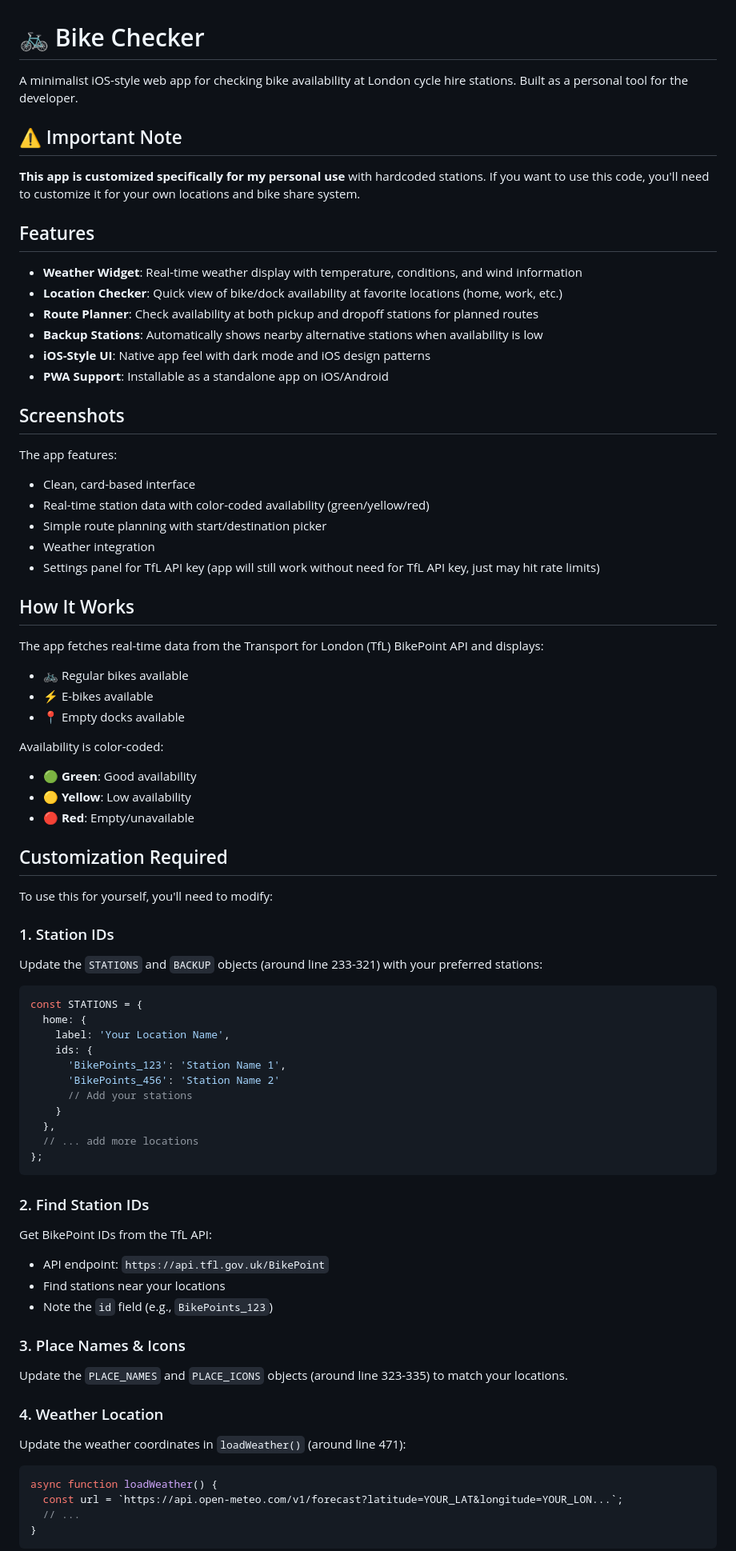
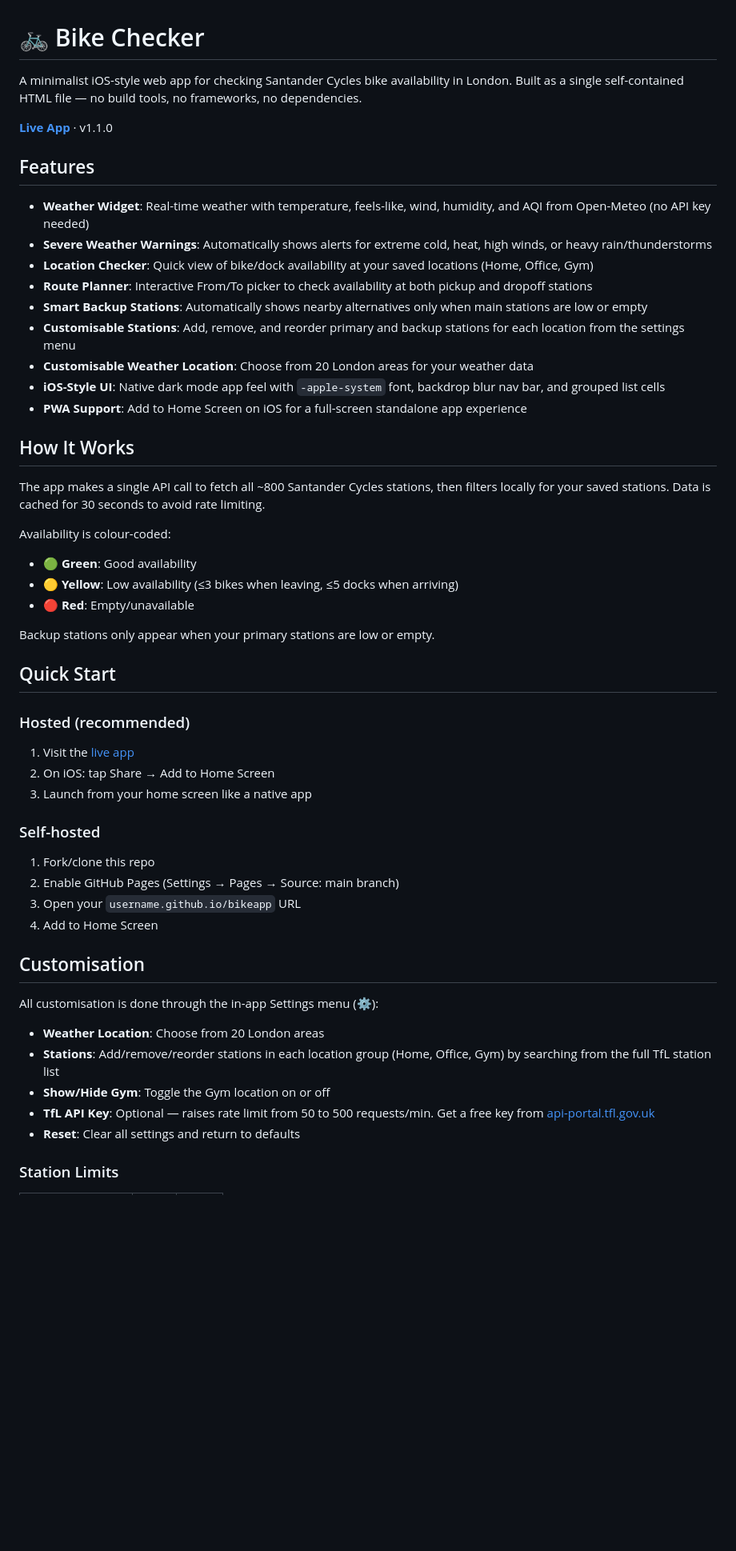
Before and after one commit to quantum-jj/bikeapp, a Markdown page: README.md, the part around one of its changes. Shown at 80% size. GitHub-like rendering; blank space fills up the shorter version.

````diff
--- a/README.md
+++ b/README.md
@@ -1,78 +1,54 @@
 # 🚲 Bike Checker
 
-A minimalist iOS-style web app for checking bike availability at London cycle hire stations. Built as a personal tool for the developer.
+A minimalist iOS-style web app for checking Santander Cycles bike availability in London. Built as a single self-contained HTML file — no build tools, no frameworks, no dependencies.
 
-## ⚠️ Important Note
-
-**This app is customized specifically for my personal use** with hardcoded stations. If you want to use this code, you'll need to customize it for your own locations and bike share system.
+**[Live App](https://quantum-jj.github.io/bikeapp)** · v1.1.0
 
 ## Features
 
-- **Weather Widget**: Real-time weather display with temperature, conditions, and wind information
-- **Location Checker**: Quick view of bike/dock availability at favorite locations (home, work, etc.)
-- **Route Planner**: Check availability at both pickup and dropoff stations for planned routes
-- **Backup Stations**: Automatically shows nearby alternative stations when availability is low
-- **iOS-Style UI**: Native app feel with dark mode and iOS design patterns
-- **PWA Support**: Installable as a standalone app on iOS/Android
-
-## Screenshots
-
-The app features:
-- Clean, card-based interface
-- Real-time station data with color-coded availability (green/yellow/red)
-- Simple route planning with start/destination picker
-- Weather integration
-- Settings panel for TfL API key (app will still work without need for TfL API key, just may hit rate limits)
+- **Weather Widget**: Real-time weather with temperature, feels-like, wind, humidity, and AQI from Open-Meteo (no API key needed)
+- **Severe Weather Warnings**: Automatically shows alerts for extreme cold, heat, high winds, or heavy rain/thunderstorms
+- **Location Checker**: Quick view of bike/dock availability at your saved locations (Home, Office, Gym)
+- **Route Planner**: Interactive From/To picker to check availability at both pickup and dropoff stations
+- **Smart Backup Stations**: Automatically shows nearby alternatives only when main stations are low or empty
+- **Customisable Stations**: Add, remove, and reorder primary and backup stations for each location from the settings menu
+- **Customisable Weather Location**: Choose from 20 London areas for your weather data
+- **iOS-Style UI**: Native dark mode app feel with `-apple-system` font, backdrop blur nav bar, and grouped list cells
+- **PWA Support**: Add to Home Screen on iOS for a full-screen standalone app experience
 
 ## How It Works
 
-The app fetches real-time data from the Transport for London (TfL) BikePoint API and displays:
-- 🚲 Regular bikes available
-- ⚡ E-bikes available
-- 📍 Empty docks available
+The app makes a single API call to fetch all ~800 Santander Cycles stations, then filters locally for your saved stations. Data is cached for 30 seconds to avoid rate limiting.
 
-Availability is color-coded:
+Availability is colour-coded:
 - 🟢 **Green**: Good availability
-- 🟡 **Yellow**: Low availability
+- 🟡 **Yellow**: Low availability (≤3 bikes when leaving, ≤5 docks when arriving)
 - 🔴 **Red**: Empty/unavailable
 
-## Customization Required
+Backup stations only appear when your primary stations are low or empty.
 
-To use this for yourself, you'll need to modify:
+## Quick Start
 
-### 1. Station IDs
-Update the `STATIONS` and `BACKUP` objects (around line 233-321) with your preferred stations:
+### Hosted (recommended)
+1. Visit the [live app](https://quantum-jj.github.io/bikeapp)
+2. On iOS: tap Share → Add to Home Screen
+3. Launch from your home screen like a native app
 
-```javascript
-const STATIONS = {
-  home: {
-    label: 'Your Location Name',
-    ids: {
-      'BikePoints_123': 'Station Name 1',
-      'BikePoints_456': 'Station Name 2'
-      // Add your stations
-    }
-  },
-  // ... add more locations
-};
-```
+### Self-hosted
+1. Fork/clone this repo
+2. Enable GitHub Pages (Settings → Pages → Source: main branch)
+3. Open your `username.github.io/bikeapp` URL
+4. Add to Home Screen
 
-### 2. Find Station IDs
-Get BikePoint IDs from the TfL API:
-- API endpoint: `https://api.tfl.gov.uk/BikePoint`
-- Find stations near your locations
-- Note the `id` field (e.g., `BikePoints_123`)
+## Customisation
 
-### 3. Place Names & Icons
-Update the `PLACE_NAMES` and `PLACE_ICONS` objects (around line 323-335) to match your locations.
+All customisation is done through the in-app Settings menu (⚙️):
 
-### 4. Weather Location
-Update the weather coordinates in `loadWeather()` (around line 471):
+- **Weather Location**: Choose from 20 London areas
+- **Stations**: Add/remove/reorder stations in each location group (Home, Office, Gym) by searching from the full TfL station list
+- **Show/Hide Gym**: Toggle the Gym location on or off
+- **TfL API Key**: Optional — raises rate limit from 50 to 500 requests/min. Get a free key from [api-portal.tfl.gov.uk](https://api-portal.tfl.gov.uk/)
+- **Reset**: Clear all settings and return to defaults
 
-```javascript
-async function loadWeather() {
-  const url = `https://api.open-meteo.com/v1/forecast?latitude=YOUR_LAT&longitude=YOUR_LON...`;
-  // ...
-}
-```
+### Station Limits
 
````
Also changed, not shown: other parts of README.md (+25 -39 lines).
